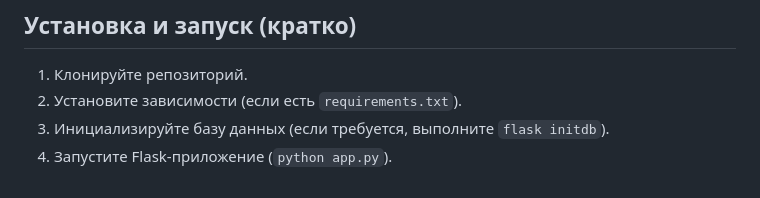
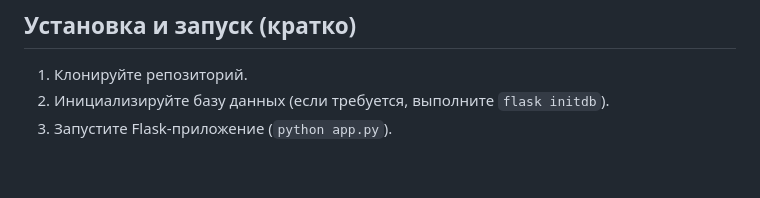
Before and after one commit to mraiana/Attendance-Sheet, a Markdown page: README.md, the part around the change. Drawn GitHub-style.

```diff
--- a/README.md
+++ b/README.md
@@ -50,6 +50,5 @@
 ## Установка и запуск (кратко)
 
 1.  Клонируйте репозиторий.
-2.  Установите зависимости (если есть `requirements.txt`).
-3.  Инициализируйте базу данных (если требуется, выполните `flask initdb`).
-4.  Запустите Flask-приложение (`python app.py`).
+2.  Инициализируйте базу данных (если требуется, выполните `flask initdb`).
+3.  Запустите Flask-приложение (`python app.py`).
```
